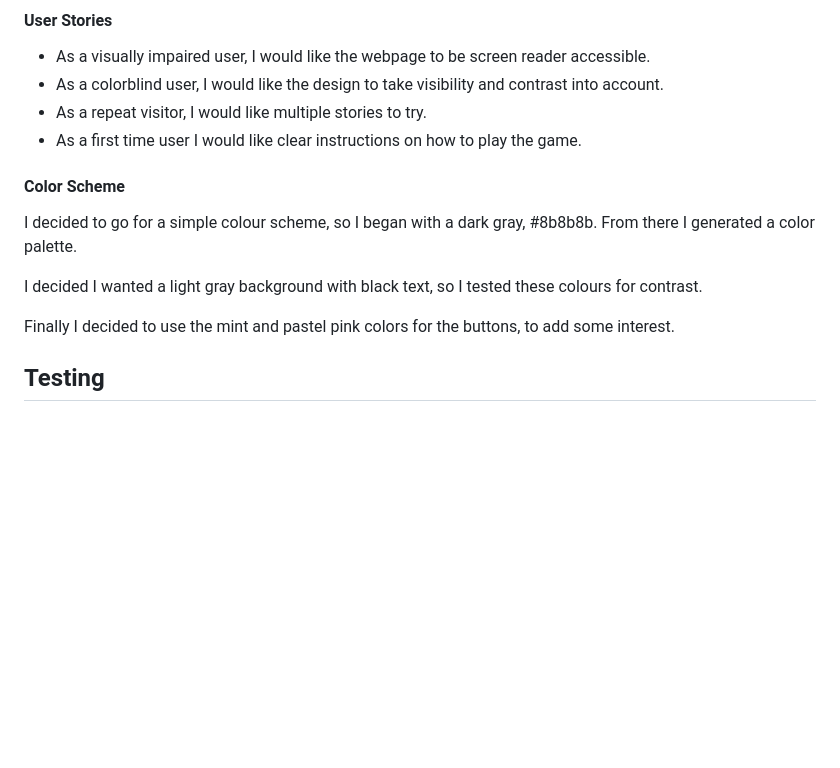
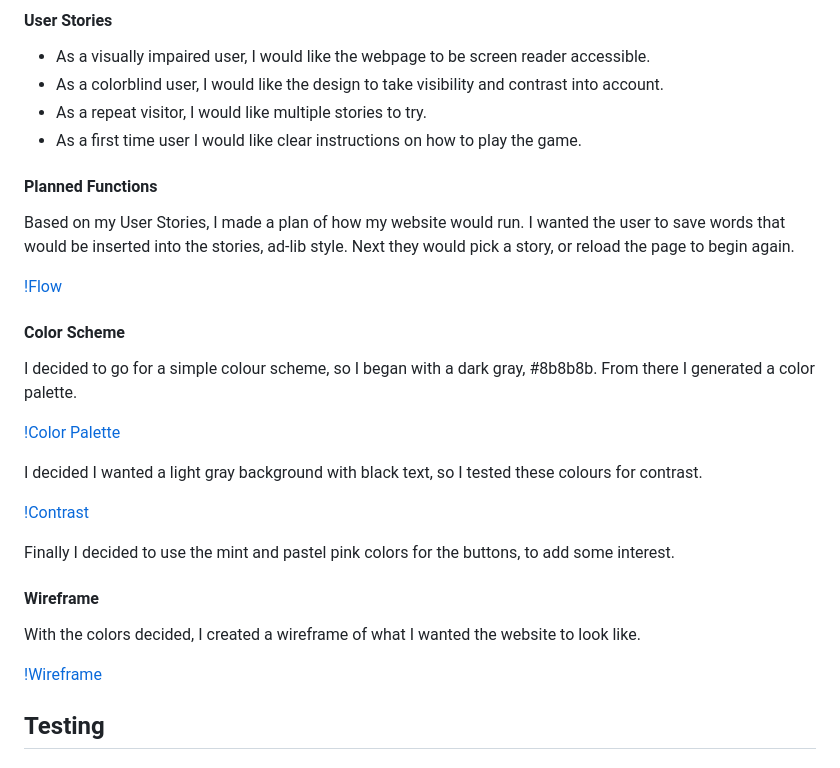
Before and after one commit to RMoran98/story-generator, a Markdown page: README.md, the part around the change. Drawn GitHub-style; blank space fills up the shorter version.

Commit message:
Add Planned Functions and Wireframe sections under Design, and images for design elements

```diff
--- a/README.md
+++ b/README.md
@@ -29,12 +29,26 @@ This is a simple website that will accept user input to play an ad-lib style wor
 - As a repeat visitor, I would like multiple stories to try.
 - As a first time user I would like clear instructions on how to play the game.
 
+#### Planned Functions
+Based on my User Stories, I made a plan of how my website would run. I wanted the user to save words that would be inserted into the stories, ad-lib style. Next they would pick a story, or reload the page to begin again.
+
+[!Flow](documentation/flow.png)
+
 #### Color Scheme
 I decided to go for a simple colour scheme, so I began with a dark gray, #8b8b8b. From there I generated a color palette.
 
+[!Color Palette](documentation/color-palette.png)
+
 I decided I wanted a light gray background with black text, so I tested these colours for contrast.
 
+[!Contrast](documentation/contrast-test.png)
+
 Finally I decided to use the mint and pastel pink colors for the buttons, to add some interest.
+
+#### Wireframe
+With the colors decided, I created a wireframe of what I wanted the website to look like.
+
+[!Wireframe](documentation/wireframe.png)
 
 ## Testing
 ### Resolved bugs
```
